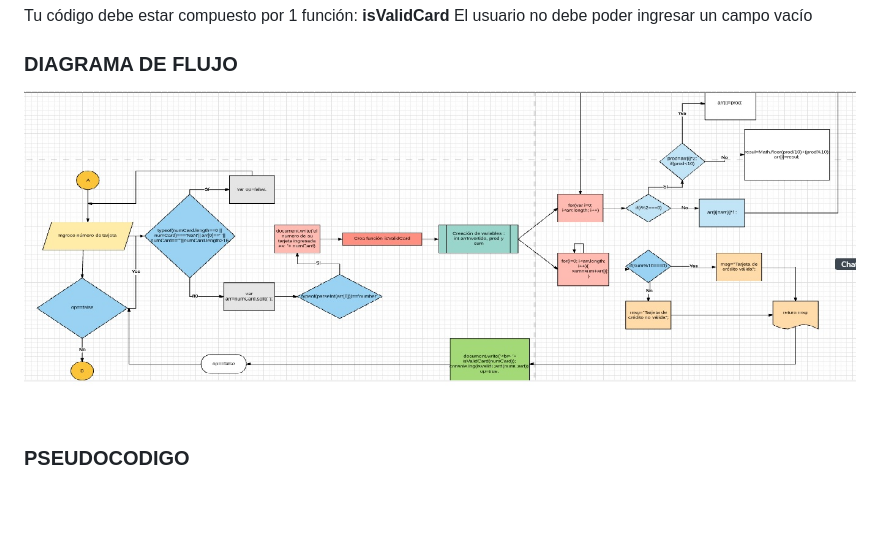
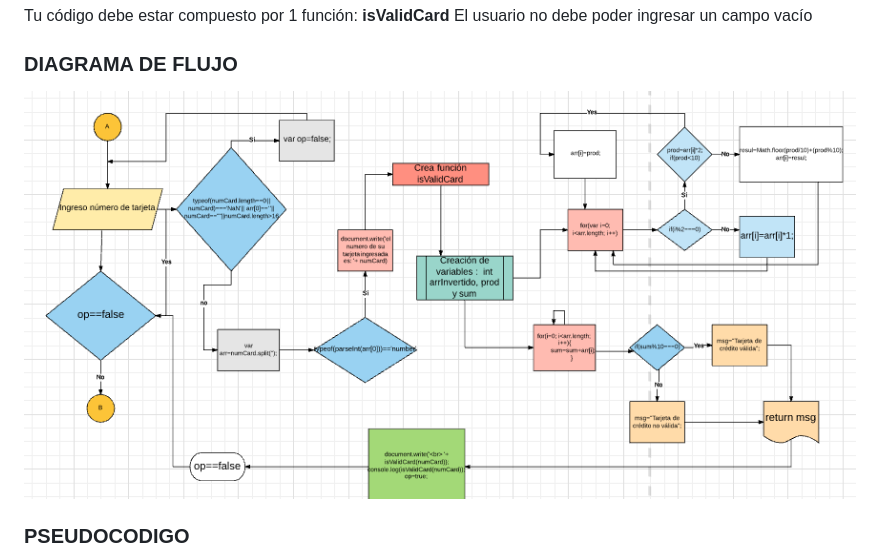
Before and after one commit to ThaliaDiaz/proyectoFinal-isValidCard, a Markdown page: README.md, the part around the change. GitHub-like rendering; pictures changed too: assets/diagrama.PNG (added); blank space fills up the shorter version.

Commit message:
version final

```diff
--- a/README.md
+++ b/README.md
@@ -16,7 +16,7 @@ El usuario no debe poder ingresar un campo vacío
 
 ### DIAGRAMA DE FLUJO
 
-![recursos](assets/diagrama.jpg)
+![recursos](assets/diagrama.PNG)
 
 ### PSEUDOCODIGO
 
```
